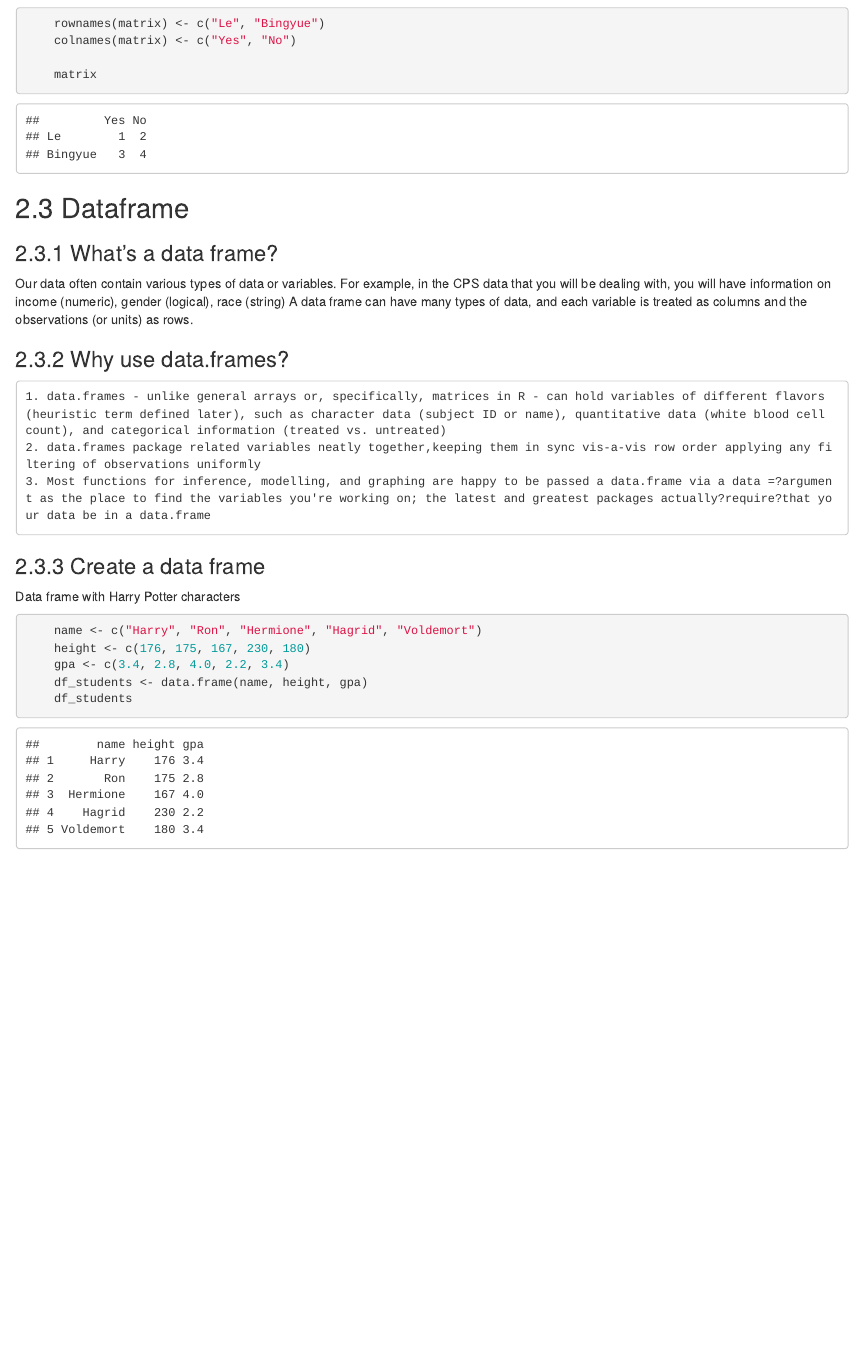
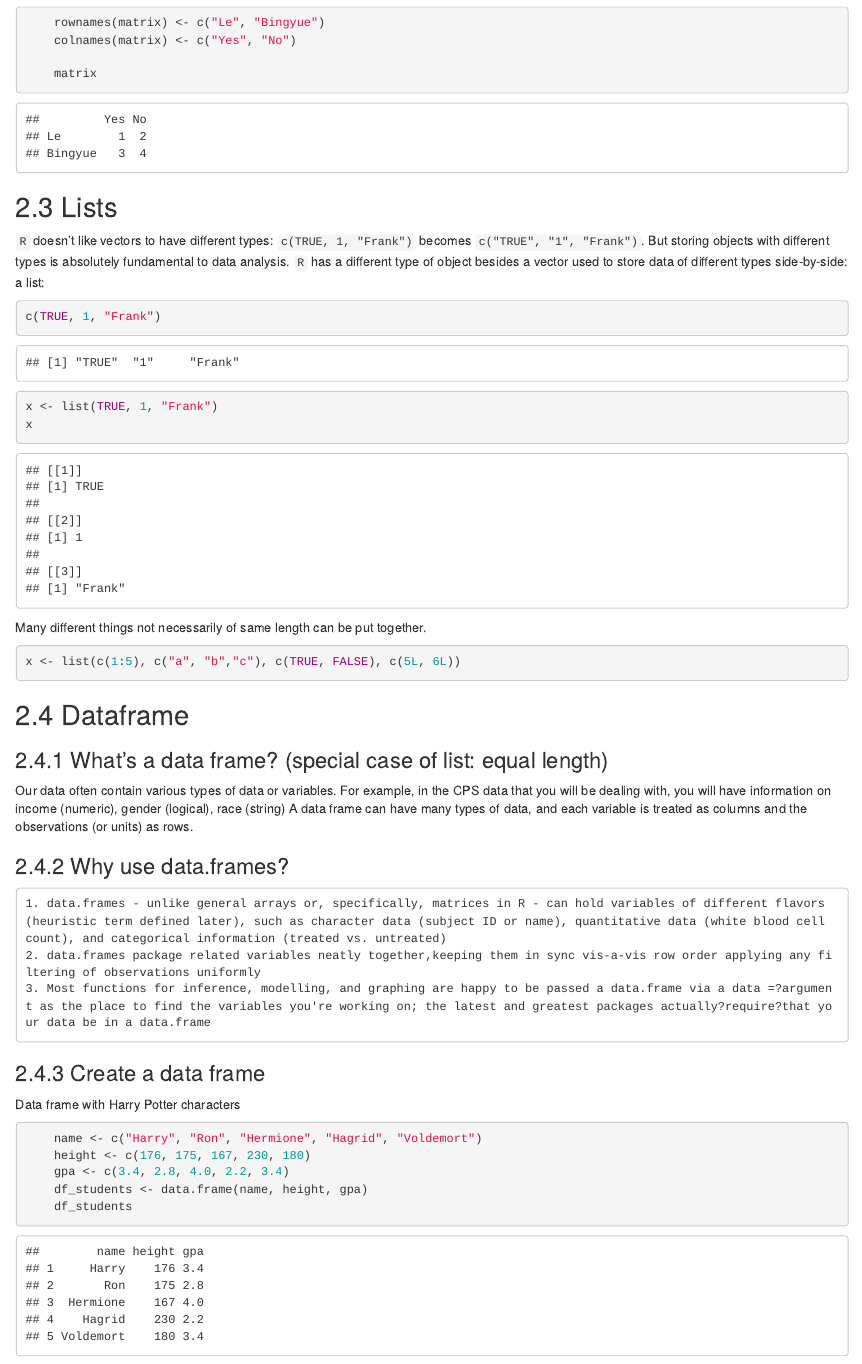
Before and after one commit to anhnguyendepocen/stat, an R Markdown document (intro-to-R_part3.Rmd): the page in a window 1100 px wide, from 2480 px down before the commit and from 2500 px down after it, so that both start at the same text. Rendered offline with R 4.5, knitr and Pandoc, with nearby package versions.

Commit message:
data.table

````diff
--- a/intro-to-R_part3.Rmd
+++ b/intro-to-R_part3.Rmd
@@ -105,9 +105,30 @@ Note that `:` means every number from 1 to 4. In the `matrix()` function:
 ```
 
 
+## Lists
+
+`R` doesn’t like vectors to have different types: `c(TRUE, 1, "Frank")` becomes `c("TRUE", "1", "Frank")`. But storing objects with different types is absolutely fundamental to data analysis. `R` has a different type of object besides a vector used to store data of different types side-by-side: a list:
+
+```{r}
+c(TRUE, 1, "Frank")
+```
+
+
+```{r}
+x <- list(TRUE, 1, "Frank")
+x
+```
+
+Many different things not necessarily of same length can be put together.
+
+```{r}
+x <- list(c(1:5), c("a", "b","c"), c(TRUE, FALSE), c(5L, 6L))
+```
+
+
 ## Dataframe
 
-### What's a data frame?
+### What's a data frame? (special case of list: equal length)
 
 Our data often contain various types of data or variables. For example, in the CPS data that you will
 be dealing with, you will have information on income (numeric), gender (logical), race (string)
````
Also changed, not shown: intro-to-R_part3.R (+20 -2 lines).
